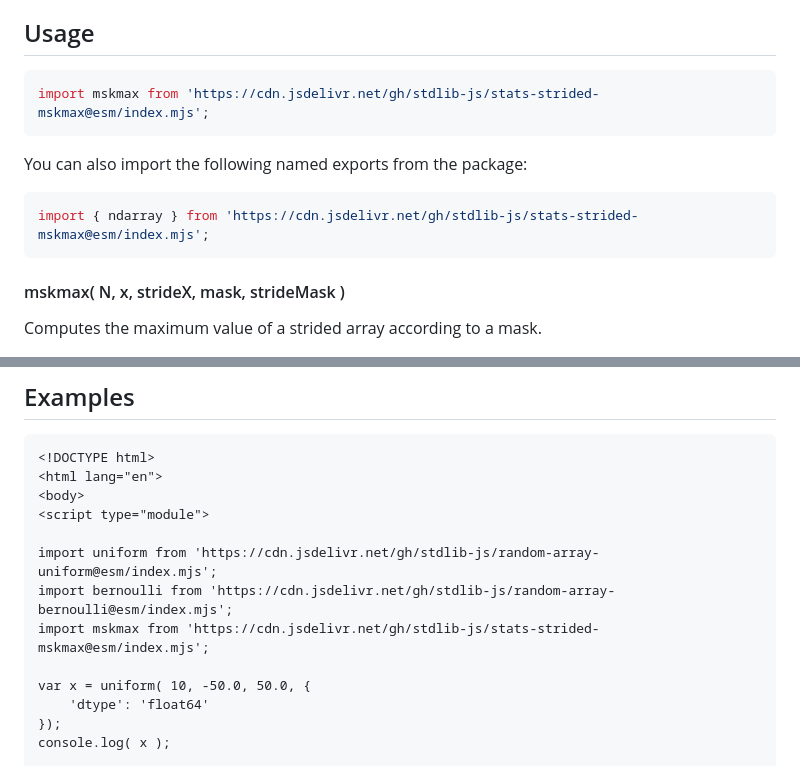
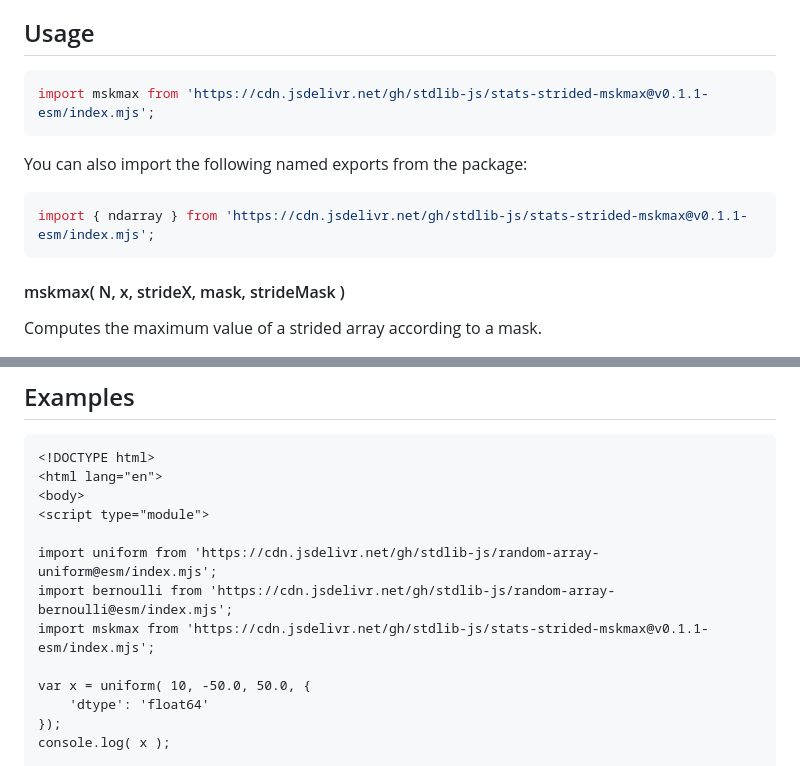
Before and after one commit to stdlib-js/stats-strided-mskmax, a Markdown page: README.md, 2 parts joined by grey strips. Drawn GitHub-style.

Commit message:
Update README.md for ESM bundle v0.1.1

````diff
--- a/README.md
+++ b/README.md
@@ -48,13 +48,13 @@ limitations under the License.
 ## Usage
 
 ```javascript
-import mskmax from 'https://cdn.jsdelivr.net/gh/stdlib-js/stats-strided-mskmax@esm/index.mjs';
+import mskmax from 'https://cdn.jsdelivr.net/gh/stdlib-js/stats-strided-mskmax@v0.1.1-esm/index.mjs';
 ```
 
 You can also import the following named exports from the package:
 
 ```javascript
-import { ndarray } from 'https://cdn.jsdelivr.net/gh/stdlib-js/stats-strided-mskmax@esm/index.mjs';
+import { ndarray } from 'https://cdn.jsdelivr.net/gh/stdlib-js/stats-strided-mskmax@v0.1.1-esm/index.mjs';
 ```
 
 #### mskmax( N, x, strideX, mask, strideMask )
@@ -162,7 +162,7 @@ var v = mskmax.ndarray( 4, x, 2, 1, mask, 2, 1 );
 
 import uniform from 'https://cdn.jsdelivr.net/gh/stdlib-js/random-array-uniform@esm/index.mjs';
 import bernoulli from 'https://cdn.jsdelivr.net/gh/stdlib-js/random-array-bernoulli@esm/index.mjs';
-import mskmax from 'https://cdn.jsdelivr.net/gh/stdlib-js/stats-strided-mskmax@esm/index.mjs';
+import mskmax from 'https://cdn.jsdelivr.net/gh/stdlib-js/stats-strided-mskmax@v0.1.1-esm/index.mjs';
 
 var x = uniform( 10, -50.0, 50.0, {
     'dtype': 'float64'
````
